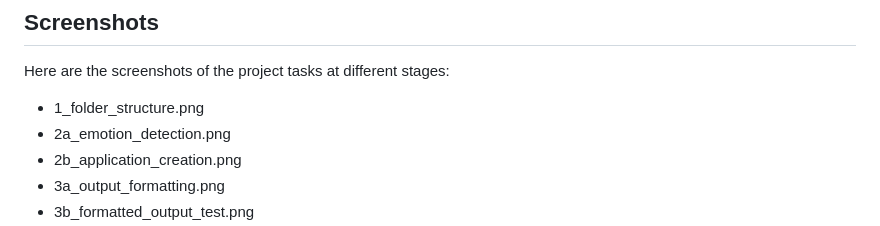
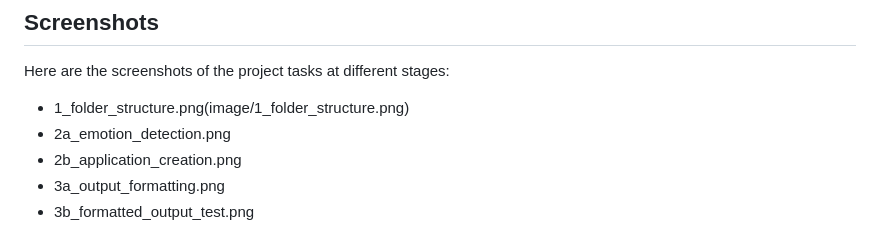
Before and after one commit to afonseca00/IBM_Developing_AI_Applications_with_Python_and_Flask, a Markdown page: final_project/README.md, the part around the change. Drawn GitHub-style.

```diff
--- a/final_project/README.md
+++ b/final_project/README.md
@@ -38,7 +38,7 @@ By completing this project, you have:
 
 ## Screenshots
 Here are the screenshots of the project tasks at different stages:
-- 1_folder_structure.png
+- 1_folder_structure.png(image/1_folder_structure.png)
 - 2a_emotion_detection.png
 - 2b_application_creation.png
 - 3a_output_formatting.png
```
